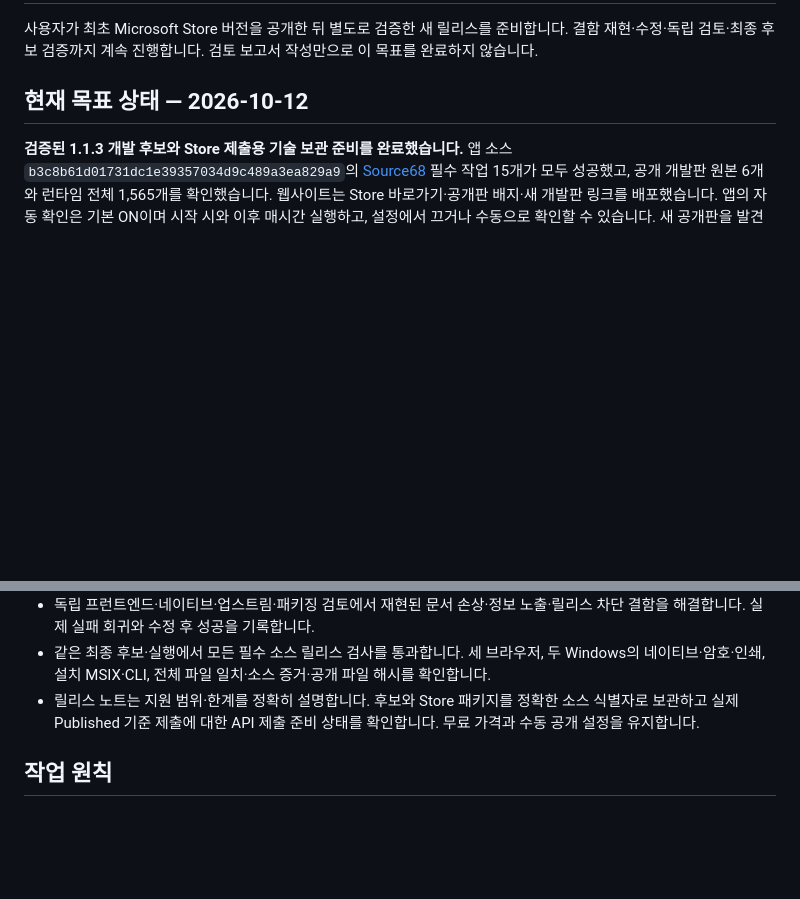
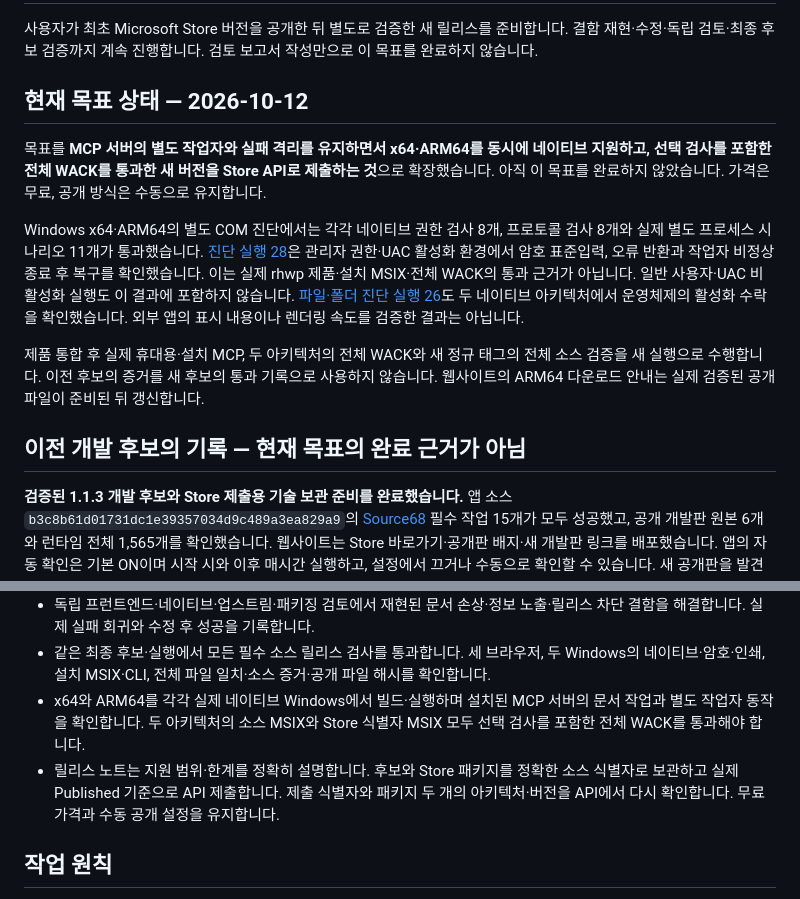
Before and after one commit to ATLKR/OpenGeul, a Markdown page: docs/NEXT_RELEASE_GOAL.md, 2 parts joined by grey strips. Rendered like a GitHub page; blank space fills up the shorter version.

Commit message:
새 목표의 전체 WACK·ARM64·Store 제출 완료 기준과 진단 범위 기록

```diff
--- a/docs/NEXT_RELEASE_GOAL.md
+++ b/docs/NEXT_RELEASE_GOAL.md
@@ -5,6 +5,28 @@
 검토 보고서 작성만으로 이 목표를 완료하지 않습니다.
 
 ## 현재 목표 상태 — 2026-10-12
+
+목표를 **MCP 서버의 별도 작업자와 실패 격리를 유지하면서 x64·ARM64를
+동시에 네이티브 지원하고, 선택 검사를 포함한 전체 WACK를 통과한 새 버전을
+Store API로 제출하는 것**으로 확장했습니다. 아직 이 목표를 완료하지 않았습니다.
+가격은 무료, 공개 방식은 수동으로 유지합니다.
+
+Windows x64·ARM64의 별도 COM 진단에서는 각각 네이티브 권한 검사 8개,
+프로토콜 검사 8개와 실제 별도 프로세스 시나리오 11개가 통과했습니다.
+[진단 실행 28](https://github.com/ATLKR/OpenGeul/actions/runs/38201249151)은
+관리자 권한·UAC 활성화 환경에서 암호 표준입력, 오류 반환과 작업자 비정상
+종료 후 복구를 확인했습니다. 이는 실제 rhwp 제품·설치 MSIX·전체 WACK의
+통과 근거가 아닙니다. 일반 사용자·UAC 비활성화 실행도 이 결과에 포함하지 않습니다.
+[파일·폴더 진단 실행 26](https://github.com/ATLKR/OpenGeul/actions/runs/38199493390)도
+두 네이티브 아키텍처에서 운영체제의 활성화 수락을 확인했습니다. 외부 앱의
+표시 내용이나 렌더링 속도를 검증한 결과는 아닙니다.
+
+제품 통합 후 실제 휴대용·설치 MCP, 두 아키텍처의 전체 WACK와 새 정규
+태그의 전체 소스 검증을 새 실행으로 수행합니다. 이전 후보의 증거를 새 후보의
+통과 기록으로 사용하지 않습니다. 웹사이트의 ARM64 다운로드 안내는 실제
+검증된 공개 파일이 준비된 뒤 갱신합니다.
+
+## 이전 개발 후보의 기록 — 현재 목표의 완료 근거가 아님
 
 **검증된 1.1.3 개발 후보와 Store 제출용 기술 보관 준비를 완료했습니다.**
 앱 소스 `b3c8b61d01731dc1e39357034d9c489a3ea829a9`의
@@ -54,9 +76,13 @@ WACK 필수 13개는 통과했지만 선택 `Blocked executables` 검사 1개 FA
 - 같은 최종 후보·실행에서 모든 필수 소스 릴리스 검사를 통과합니다.
   세 브라우저, 두 Windows의 네이티브·암호·인쇄, 설치 MSIX·CLI, 전체 파일
   일치·소스 증거·공개 파일 해시를 확인합니다.
+- x64와 ARM64를 각각 실제 네이티브 Windows에서 빌드·실행하며 설치된 MCP
+  서버의 문서 작업과 별도 작업자 동작을 확인합니다. 두 아키텍처의 소스 MSIX와
+  Store 식별자 MSIX 모두 선택 검사를 포함한 전체 WACK를 통과해야 합니다.
 - 릴리스 노트는 지원 범위·한계를 정확히 설명합니다. 후보와 Store 패키지를
-  정확한 소스 식별자로 보관하고 실제 Published 기준 제출에 대한 API 제출
-  준비 상태를 확인합니다. 무료 가격과 수동 공개 설정을 유지합니다.
+  정확한 소스 식별자로 보관하고 실제 Published 기준으로 API 제출합니다.
+  제출 식별자와 패키지 두 개의 아키텍처·버전을 API에서 다시 확인합니다.
+  무료 가격과 수동 공개 설정을 유지합니다.
 
 ## 작업 원칙
 
```
